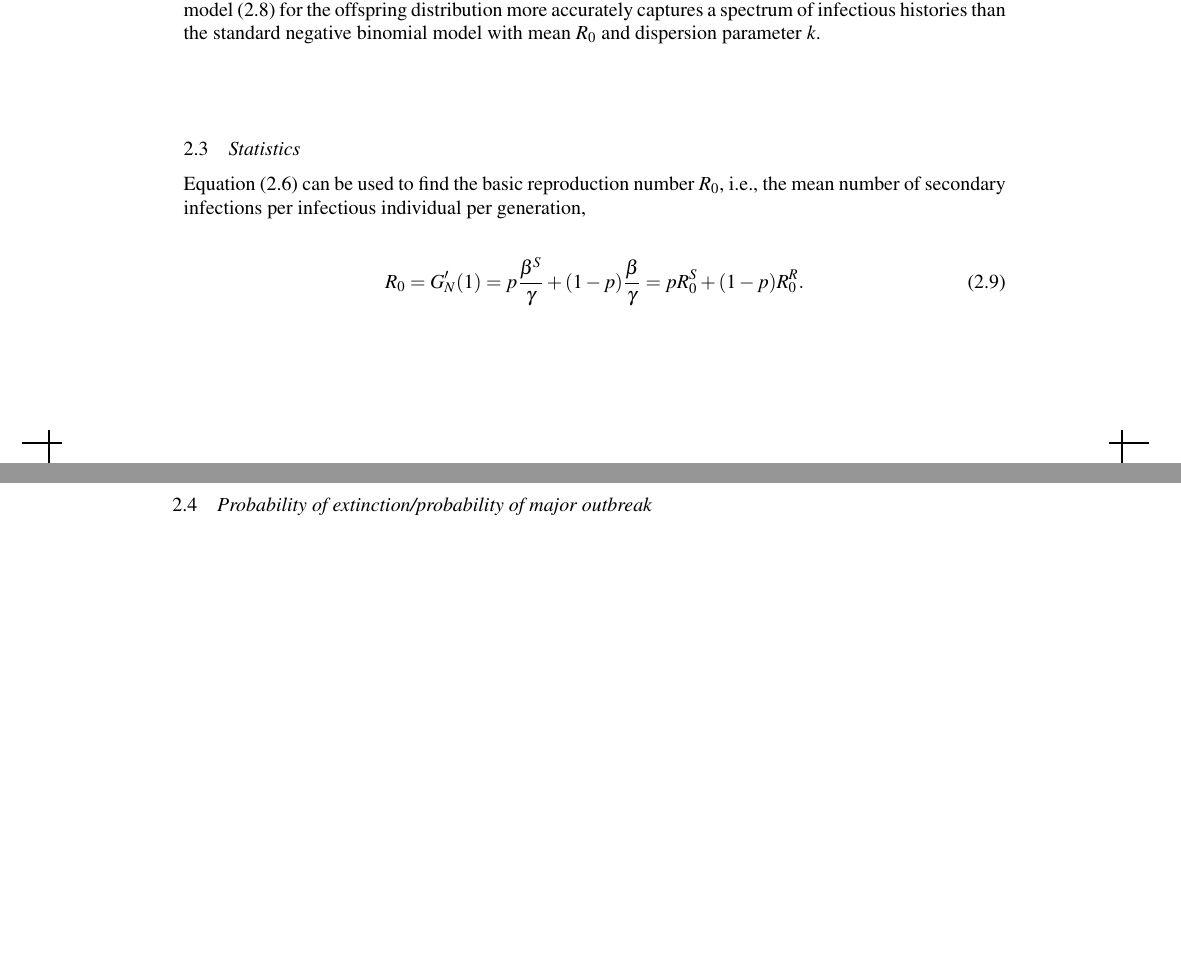
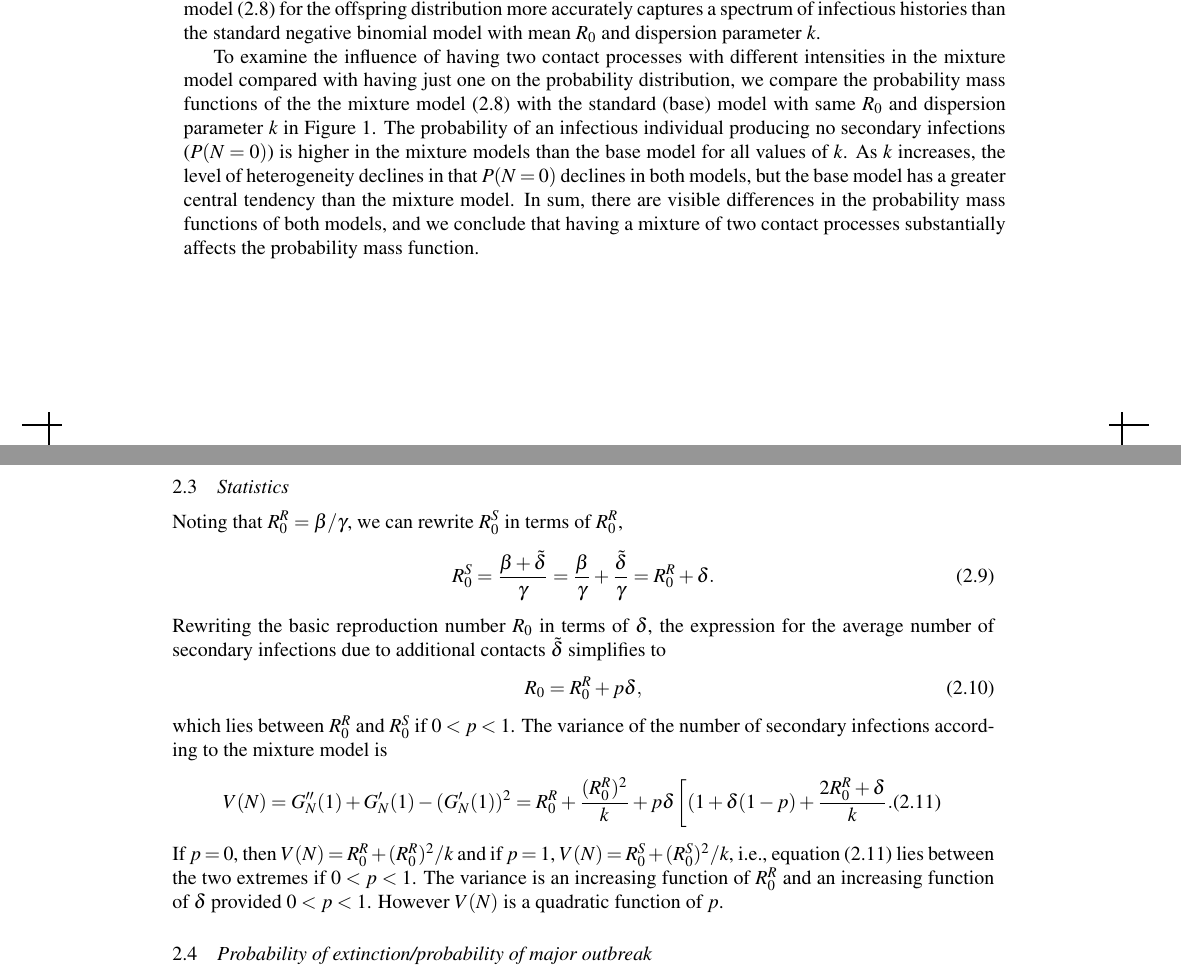
Before and after one commit to DrakeLab/oregan-heterogeneous-transmission, a LaTeX document (Superspreading draft 1/main.tex): two parts of pages 7 and 8 of 9, joined at a grey line, cut so that both start at the same text, the shorter picture padded with empty space. Compiled offline with pdfLaTeX.

Commit message:
Figure 1, variance

```diff
--- a/Superspreading draft 1/main.tex
+++ b/Superspreading draft 1/main.tex
@@ -192,6 +192,8 @@ Evaluating $\frac{1}{j!} \frac{d^j}{ds^j} G_N(0) |_{s=0}$ $j=0,1,2\dots$ yields
 %say this is a finite mixture of negative binomials
 Equation \eqref{eqn:nbinommixpmf} is a finite mixture of negative binomial distributions that combines regular transmission and superspreading. %together with a realistic distribution for the infectious period
 The model is flexible in that it allows for a variety of infectious histories including having extremely high risk of superspreading transmission to others (e.g., high contact rate and long infectious period), high risk of superspreading transmission to others (e.g., high contact rate and fast recovery rate), moderate risk of being a superspreader (e.g., low contact rate and long infectious period) and being characterized by regular transmission (e.g., low contact rate and fast recovery rate). Therefore, model \eqref{eqn:nbinommixpmf} for the offspring distribution more accurately captures a spectrum of infectious histories than the standard negative binomial model with mean $R_0$ and dispersion parameter $k$.
+
+To examine the influence of having two contact processes with different intensities in the mixture model compared with having just one on the probability distribution, we compare the probability mass functions of the the mixture model \eqref{eqn:nbinommixpmf} with the standard (base) model with same $R_0$ and dispersion parameter $k$ in Figure \ref{fig:pmf}. The probability of an infectious individual producing no secondary infections ($P(N=0)$) is higher in the mixture models than the base model for all values of $k$. As $k$ increases, the level of heterogeneity declines in that $P(N=0)$ declines in both models, but the base model has a greater central tendency than the mixture model. In sum, there are visible differences in the probability mass functions of both models, and we conclude that having a mixture of two contact processes substantially affects the probability mass function.
 
 %Even though the evolution of an epidemic in continuous time may be
 %accounted for in a one-type CMJ-process, all such processes have a
@@ -219,29 +221,36 @@ The model is flexible in that it allows for a variety of infectious histories in
 \begin{figure}[!t] %F1
 \centering\includegraphics {Figure1.pdf}
 \caption{Probability mass functions of the mixture model ($R_0^D=1.1$, $p=0.1$, additional contacts $\delta =9$) compared with those of base model with the same $R_0$ and dispersion parameter $k$. The mean number of secondary infections for both models is $R_0 =2$. For the mixture models, the probability of no secondary infections is always greater than the negative binomial model with the same $R_0$ and $k$. As $k$ increases there is a greater central tendency in the number of secondary infections in the base model.  }
-\label{approxeig}\vspace*{-9pt}
+\label{fig:pmf}\vspace*{-9pt}
 \end{figure}
 
 %%where does base model go?
 
+%our model shows we have a finite linear mixture of two negative binomial processes with different means but the same dispersion parameter k
 
 \subsection{Statistics} %does this need a subsection
-Equation \eqref{eqn:nbinommixpgf} can be used to find the basic reproduction number $R_0$, i.e., the mean number of secondary infections per infectious individual per generation,
-%\beta^S p k (\gamma k)^k (\gamma k + \beta^S(1-s))^{-k-1} + \beta (1-p) k (\gamma k)^k (\gamma k + \beta (1-s))^{-k-1}
-%\beta^S p k (\gamma k)^k (\gamma k )^{-k-1} + \beta (1-p) k (\gamma k)^k (\gamma k )^{-k-1}
-%\beta^S p k (\gamma k )^{-1} + \beta (1-p) k  (\gamma k )^{-1}
+
+%need to define R0 in terms of p and delta.
+Noting that $R_0^R = \beta/\gamma$,  we can rewrite $R_0^S$ in terms of $R_0^R$,
 \begin{equation}
-   R_0= G_N'(1) = p\frac{ \beta^S }{\gamma } +(1-p)\frac{ \beta }  {\gamma  } = p R_0^S + (1-p) R_0^R.%\frac{p(\gamma k)^k}{(\gamma k + \beta^S(1-s))^k} +   \frac{(1-p)(\gamma k)^k}{(\gamma k + \beta(1-s))^k}.
+R_0^S = \frac{\beta + \tilde{\delta}}{\gamma} = \frac{\beta}{\gamma} + \frac{ \tilde{\delta}}{\gamma} = R_0^R + \delta.
 \end{equation}
+Rewriting the basic reproduction number $R_0$ in terms of $\delta$, the expression for the average number of secondary infections due to additional contacts $\tilde{\delta}$ simplifies to
+\begin{equation}\label{eqn:R0delta}
+R_0 = R_0^R + p \delta,
+\end{equation}
+which lies between $R_0^R$ and $R_0^S$ if $0<p<1$.
 % do I need formal definition of R0?
-
-%%finish this section with figure 1. Follow up with statistics, then probability of extinction
-
+The variance of the number of secondary infections according to the mixture model is %P146 of notes
+\begin{equation}\label{eqn:variance}
+V(N) = G_N''(1) + G_N'(1) -  (G_N'(1))^2= R_0^R + \frac{(R_0^R)^2}{k} + p \delta \left [ (1+ \delta(1-p) + \frac{2 R_0^R + \delta}{k}.
+\end{equation}
+If $p=0$, then $V(N) = R_0^R + (R_0^R)^2/k$ and if $p=1$, $V(N) = R_0^S + (R_0^S)^2/k$, i.e., equation \eqref{eqn:variance} lies between the two extremes if $0<p<1$. The variance is an increasing function of $R_0^R$ and an increasing function of $\delta$ provided $0<p<1$. However $V(N)$ is a quadratic function of $p$.
 
 %Heesterbeek: when during a time interval of length deltaT contacts are made according to a Poisson process with rate c, the number of contacts follows the Poisson distribution with mean parameter c deltaT. When contacts lead to successful transmission the number of 'successful' contacts is again Poisson distributed with mean parameter p c deltaT.
 
 %in other words intensity (rate per unit time) is a random variable with 2 values beta and beta^S with probability (1-p) and p respectively
-
+%%finish this section with figure 1. Follow up with statistics, then probability of extinction
 \comment{
 \begin{align*}
 P(5 \text{ secondary infections }) &= P( \text{ 5 secondary infections from infectious individual in superspreading cohort}) \\&\text{ or } P( \text{ 5 secondary infections from infectious individual in regular cohort })\\
```
Also changed, not shown: Superspreading draft 1/main.tex (2 more changed lines).
